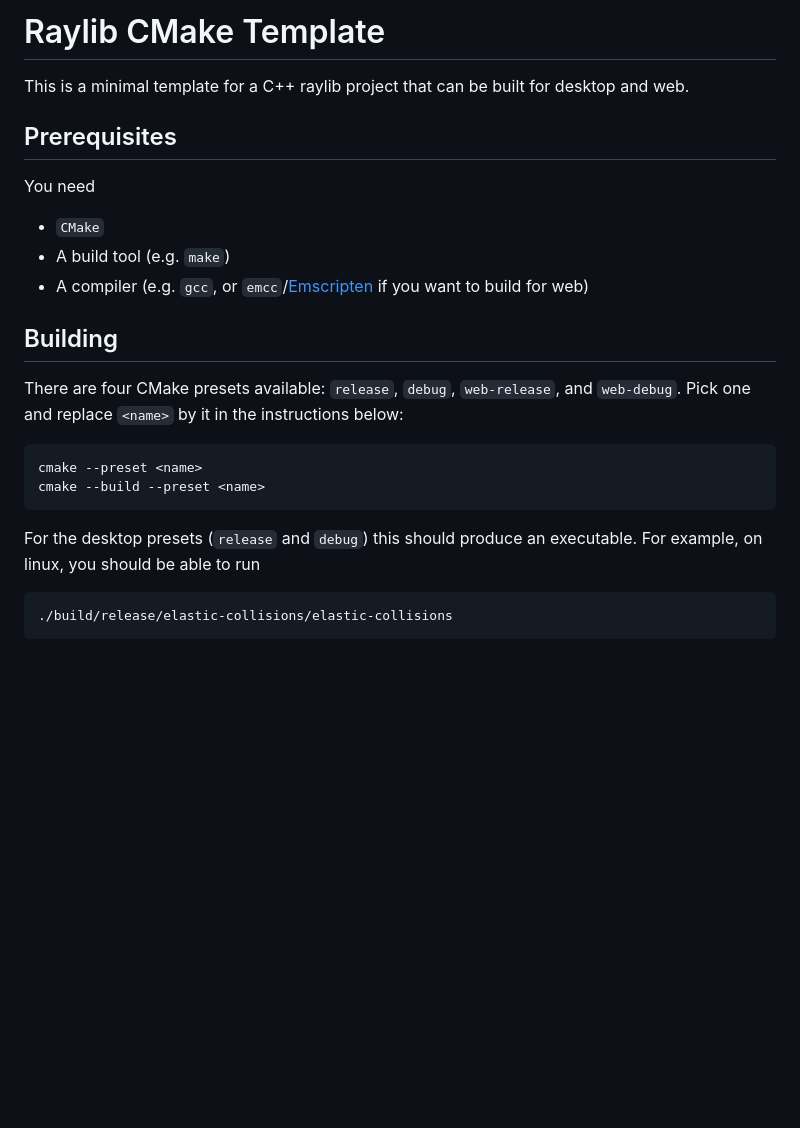
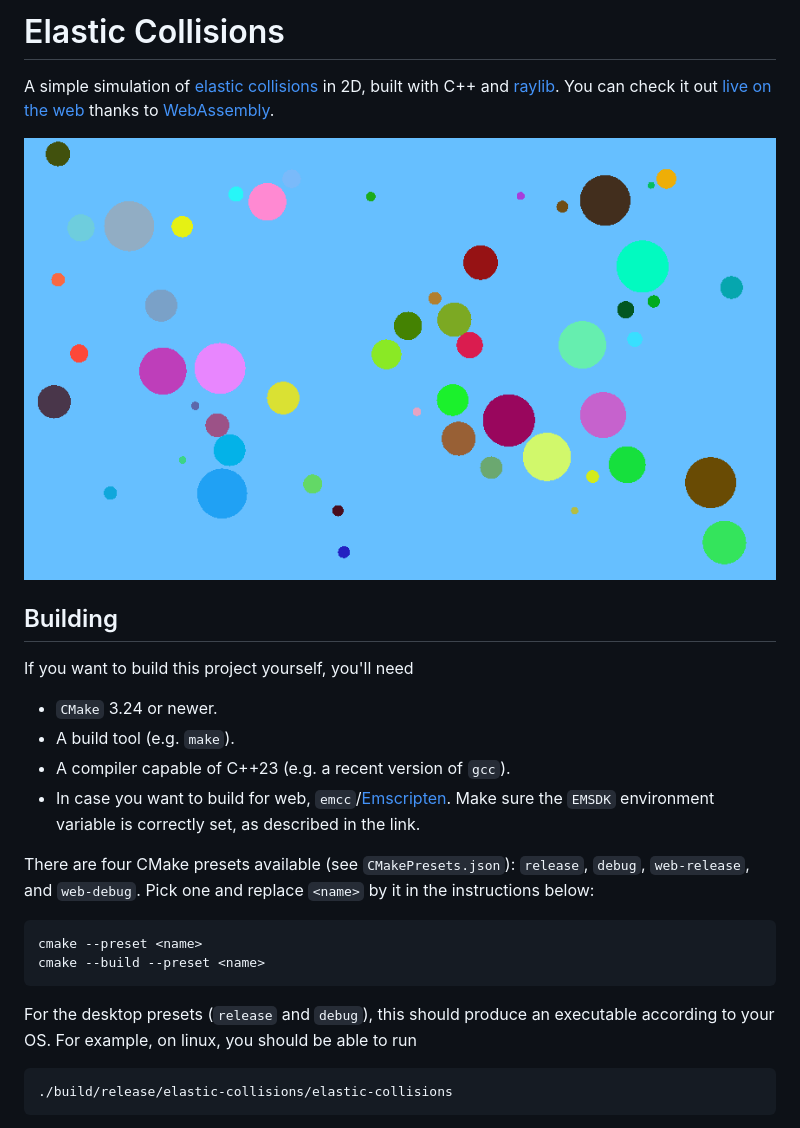
Before and after one commit to leotappe/elastic-collisions, a Markdown page: README.md, the part around the change printed below. GitHub-like rendering; pictures changed too: assets/screenshot.png (added); blank space fills up the shorter version.

````diff
--- a/README.md
+++ b/README.md
@@ -1,18 +1,20 @@
-# Raylib CMake Template
+# Elastic Collisions
 
-This is a minimal template for a C++ raylib project that can be built for desktop and web.
+A simple simulation of [elastic collisions](https://en.wikipedia.org/wiki/Elastic_collision) in 2D, built with C++ and [raylib](https://www.raylib.com/).
+You can check it out [live on the web](https://leotappe.github.io/elastic-collisions/) thanks to [WebAssembly](https://de.wikipedia.org/wiki/WebAssembly).
 
-## Prerequisites
-
-You need
-
-- `CMake`
-- A build tool (e.g. `make`)
-- A compiler (e.g. `gcc`, or `emcc`/[Emscripten](https://emscripten.org/docs/getting_started/downloads.html) if you want to build for web)
+![screenshot](assets/screenshot.png)
 
 ## Building
 
-There are four CMake presets available: `release`, `debug`, `web-release`, and `web-debug`.
+If you want to build this project yourself, you'll need
+
+- `CMake` 3.24 or newer.
+- A build tool (e.g. `make`).
+- A compiler capable of C++23 (e.g. a recent version of `gcc`).
+- In case you want to build for web, `emcc`/[Emscripten](https://emscripten.org/docs/getting_started/downloads.html). Make sure the `EMSDK` environment variable is correctly set, as described in the link.
+
+There are four CMake presets available (see `CMakePresets.json`): `release`, `debug`, `web-release`, and `web-debug`.
 Pick one and replace `<name>` by it in the instructions below:
 
 ```bash
@@ -20,7 +22,7 @@ cmake --preset <name>
 cmake --build --preset <name>
 ```
 
-For the desktop presets (`release` and `debug`) this should produce an executable.
+For the desktop presets (`release` and `debug`), this should produce an executable according to your OS.
 For example, on linux, you should be able to run
 
 ```bash
````
Also changed, not shown: other parts of README.md (+18 -0 lines).
